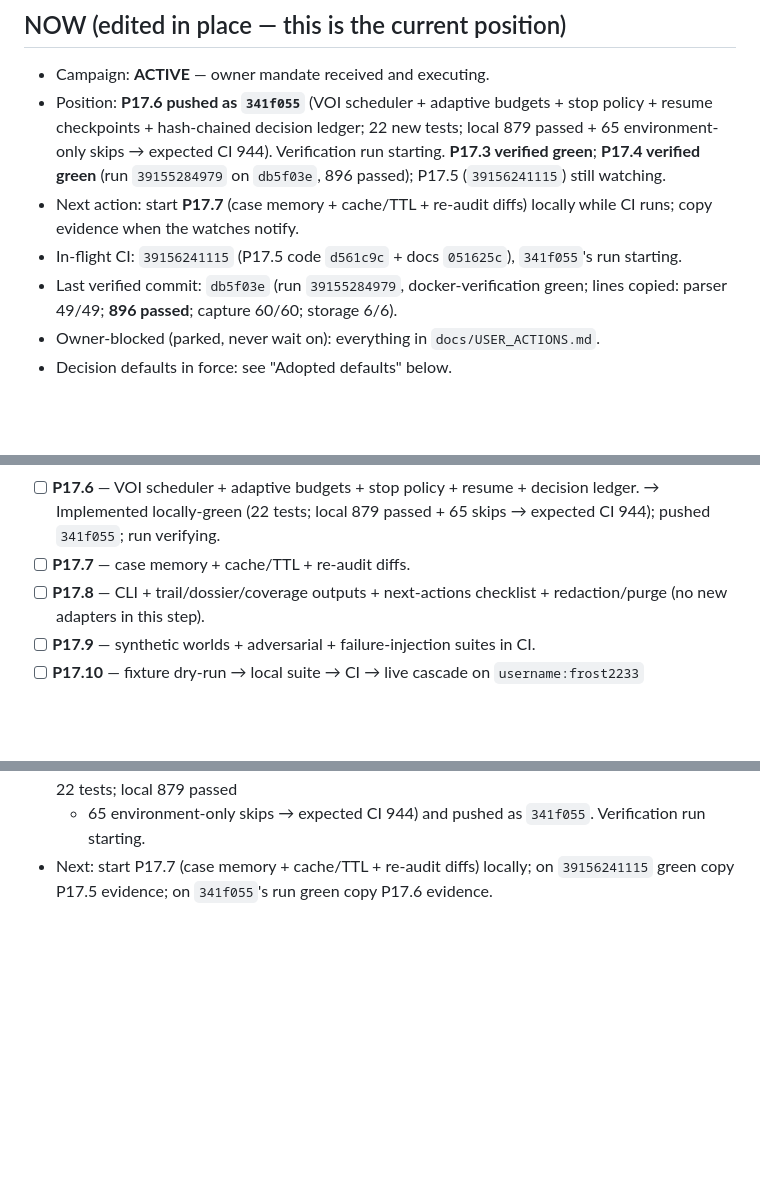
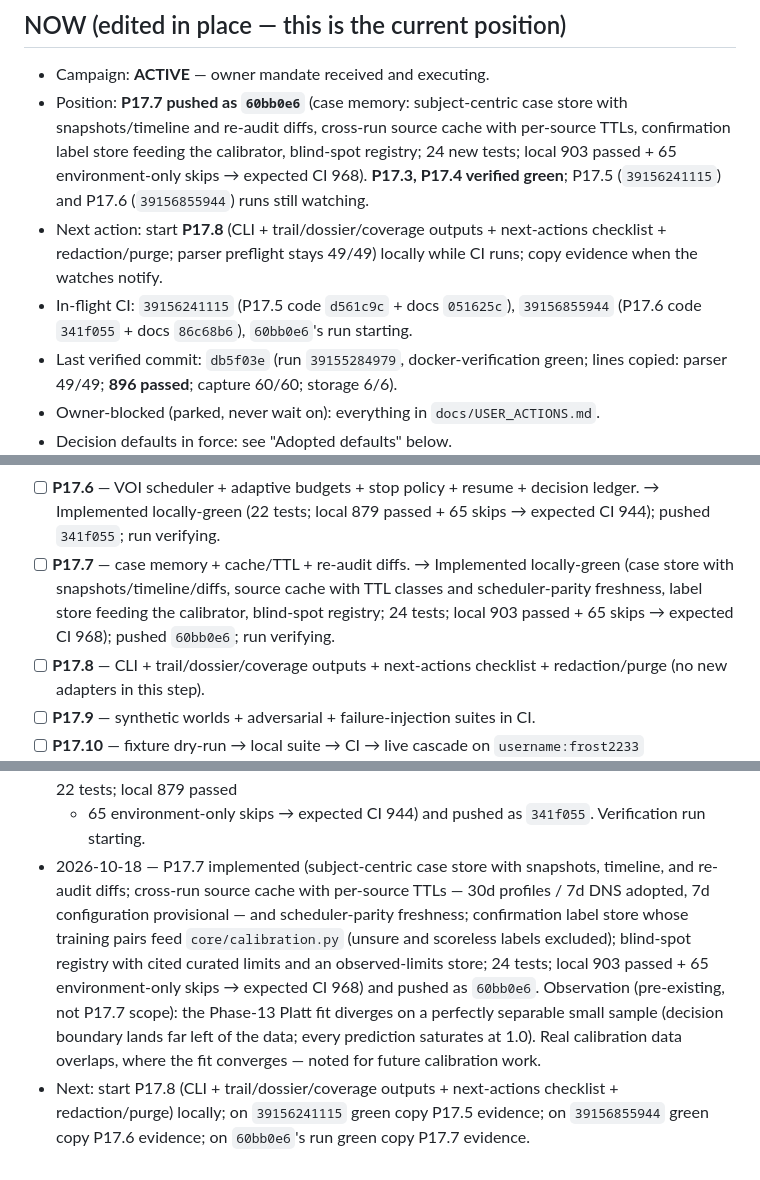
Before and after one commit to frostknightfrosty-lgtm/aletheia, a Markdown page: docs/CAMPAIGN_LOG.md, 3 parts joined by grey strips. Drawn GitHub-style; blank space fills up the shorter version.

Commit message:
docs: P17.7 campaign-log updates and P17.2-17.7 status line

```diff
--- a/docs/CAMPAIGN_LOG.md
+++ b/docs/CAMPAIGN_LOG.md
@@ -14,16 +14,18 @@
 ## NOW (edited in place — this is the current position)
 
 - Campaign: **ACTIVE** — owner mandate received and executing.
-- Position: **P17.6 pushed as `341f055`** (VOI scheduler + adaptive budgets +
-  stop policy + resume checkpoints + hash-chained decision ledger; 22 new
-  tests; local 879 passed + 65 environment-only skips → expected CI 944).
-  Verification run starting. **P17.3 verified green**; **P17.4 verified
-  green** (run `39155284979` on `db5f03e`, 896 passed); P17.5
-  (`39156241115`) still watching.
-- Next action: start **P17.7** (case memory + cache/TTL + re-audit diffs)
+- Position: **P17.7 pushed as `60bb0e6`** (case memory: subject-centric case
+  store with snapshots/timeline and re-audit diffs, cross-run source cache
+  with per-source TTLs, confirmation label store feeding the calibrator,
+  blind-spot registry; 24 new tests; local 903 passed + 65 environment-only
+  skips → expected CI 968). **P17.3, P17.4 verified green**; P17.5
+  (`39156241115`) and P17.6 (`39156855944`) runs still watching.
+- Next action: start **P17.8** (CLI + trail/dossier/coverage outputs +
+  next-actions checklist + redaction/purge; parser preflight stays 49/49)
   locally while CI runs; copy evidence when the watches notify.
 - In-flight CI: `39156241115` (P17.5 code `d561c9c` + docs `051625c`),
-  `341f055`'s run starting.
+  `39156855944` (P17.6 code `341f055` + docs `86c68b6`), `60bb0e6`'s run
+  starting.
 - Last verified commit: `db5f03e` (run `39155284979`, docker-verification
   green; lines copied: parser 49/49; **896 passed**; capture 60/60; storage
   6/6).
@@ -126,6 +128,10 @@
       → Implemented locally-green (22 tests; local 879 passed + 65 skips →
       expected CI 944); pushed `341f055`; run verifying.
 - [ ] **P17.7** — case memory + cache/TTL + re-audit diffs.
+      → Implemented locally-green (case store with snapshots/timeline/diffs,
+      source cache with TTL classes and scheduler-parity freshness, label
+      store feeding the calibrator, blind-spot registry; 24 tests; local 903
+      passed + 65 skips → expected CI 968); pushed `60bb0e6`; run verifying.
 - [ ] **P17.8** — CLI + trail/dossier/coverage outputs + next-actions checklist +
       redaction/purge (no new adapters in this step).
 - [ ] **P17.9** — synthetic worlds + adversarial + failure-injection suites in CI.
@@ -262,6 +268,19 @@ activate when the key exists.
   resume checkpoints, hash-chained decision ledger; 22 tests; local 879 passed
   + 65 environment-only skips → expected CI 944) and pushed as `341f055`.
   Verification run starting.
-- Next: start P17.7 (case memory + cache/TTL + re-audit diffs) locally; on
-  `39156241115` green copy P17.5 evidence; on `341f055`'s run green copy P17.6
-  evidence.
+- 2026-10-18 — P17.7 implemented (subject-centric case store with snapshots,
+  timeline, and re-audit diffs; cross-run source cache with per-source TTLs —
+  30d profiles / 7d DNS adopted, 7d configuration provisional — and
+  scheduler-parity freshness; confirmation label store whose training pairs
+  feed `core/calibration.py` (unsure and scoreless labels excluded);
+  blind-spot registry with cited curated limits and an observed-limits store;
+  24 tests; local 903 passed + 65 environment-only skips → expected CI 968)
+  and pushed as `60bb0e6`.
+  Observation (pre-existing, not P17.7 scope): the Phase-13 Platt fit
+  diverges on a perfectly separable small sample (decision boundary lands far
+  left of the data; every prediction saturates at 1.0). Real calibration data
+  overlaps, where the fit converges — noted for future calibration work.
+- Next: start P17.8 (CLI + trail/dossier/coverage outputs + next-actions
+  checklist + redaction/purge) locally; on `39156241115` green copy P17.5
+  evidence; on `39156855944` green copy P17.6 evidence; on `60bb0e6`'s run
+  green copy P17.7 evidence.
```
Also changed, not shown: docs/PIVOT_CASCADE.md (+3 -3 lines).
